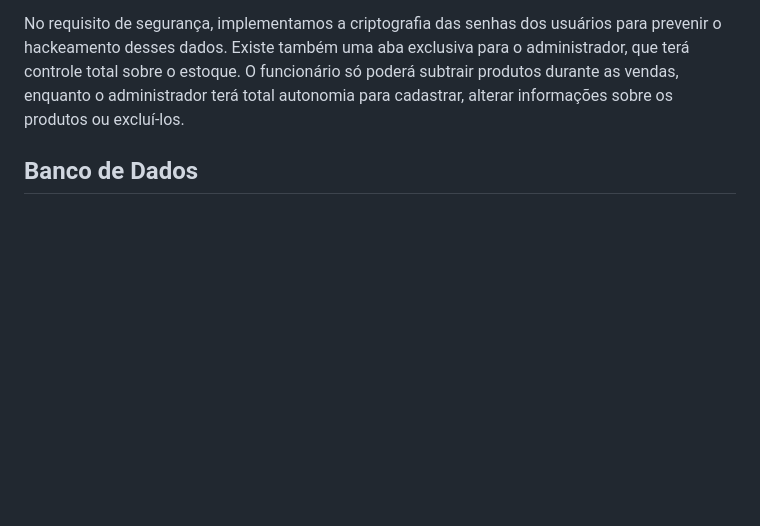
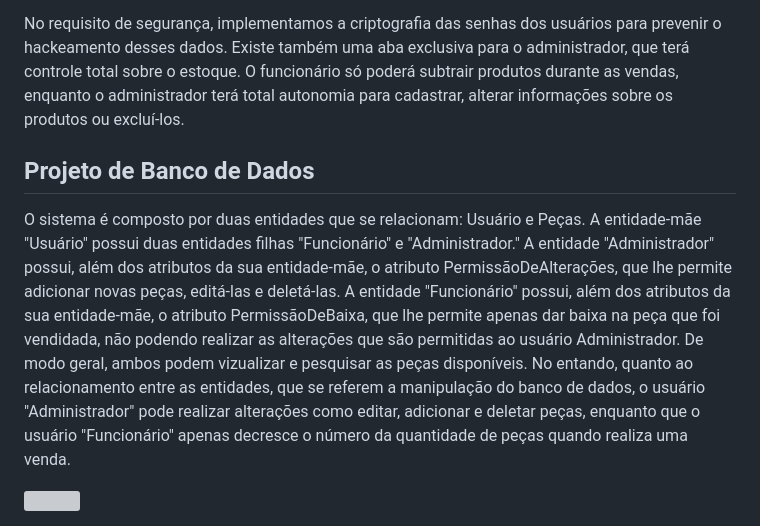
Before and after one commit to AimeFernandes/projeto_final, a Markdown page: README.md, the part around the change. GitHub-like rendering; blank space fills up the shorter version; grey boxes are pictures that could not be loaded.

```diff
--- a/README.md
+++ b/README.md
@@ -69,4 +69,14 @@
   para cadastrar, alterar informações sobre os produtos ou excluí-los.
   </p>
 
-<h2>Banco de Dados</h2>
+<h2>Projeto de Banco de Dados</h2>
+
+  <p>
+    O sistema é composto por duas entidades que se relacionam: Usuário e Peças.
+A entidade-mãe "Usuário" possui duas entidades filhas "Funcionário" e "Administrador."
+A entidade "Administrador" possui, além dos atributos da sua entidade-mãe, o atributo PermissãoDeAlterações, que lhe permite adicionar novas peças, editá-las e deletá-las.
+A entidade "Funcionário" possui, além dos atributos da sua entidade-mãe, o atributo PermissãoDeBaixa, que lhe permite apenas dar baixa na peça que foi vendidada, não podendo realizar as alterações que são permitidas ao usuário Administrador.
+De modo geral, ambos podem vizualizar e pesquisar as peças disponíveis. No entando, quanto ao relacionamento entre as entidades, que se referem a manipulação do banco de dados, o usuário "Administrador" pode realizar alterações como editar, adicionar e deletar peças, enquanto que o usuário "Funcionário" apenas decresce o número da quantidade de peças quando realiza uma venda.
+  </p>
+  <img src="[https://www.notion.so/Diagrama-Entidade-Relacionamento-c5e27bcab2704b1d85d42169c645370c?pvs=4#7b1544d649b9483d83026627b345ed07](https://lucid.app/lucidchart/d82d4d7b-e9c7-4796-9e91-78289acb11cd/edit?view_items=MycW~UzDjtE1&invitationId=inv_bb5b1a7c-8a5c-4520-b282-617e6026071b)https://lucid.app/lucidchart/d82d4d7b-e9c7-4796-9e91-78289acb11cd/edit?view_items=MycW~UzDjtE1&invitationId=inv_bb5b1a7c-8a5c-4520-b282-617e6026071b"
+  </img>
```
